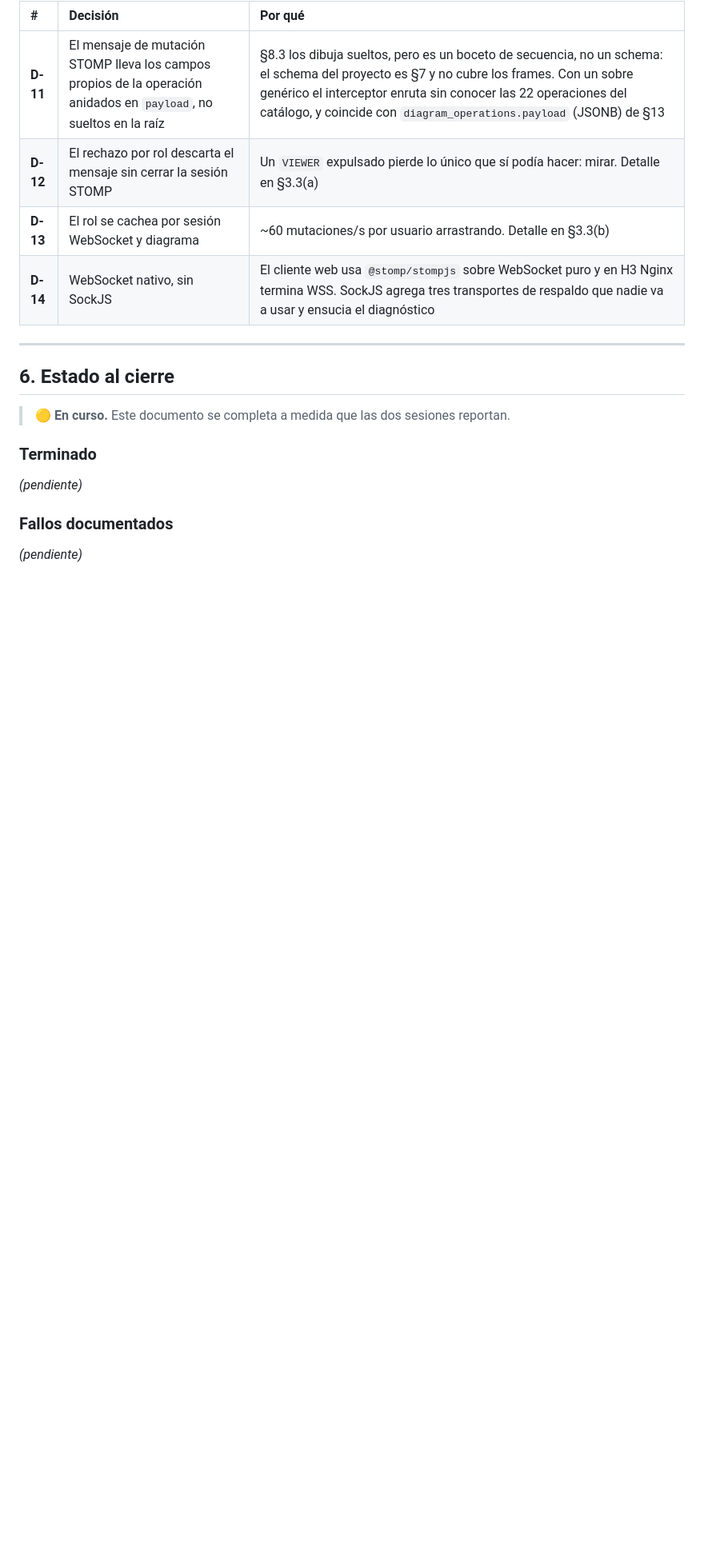
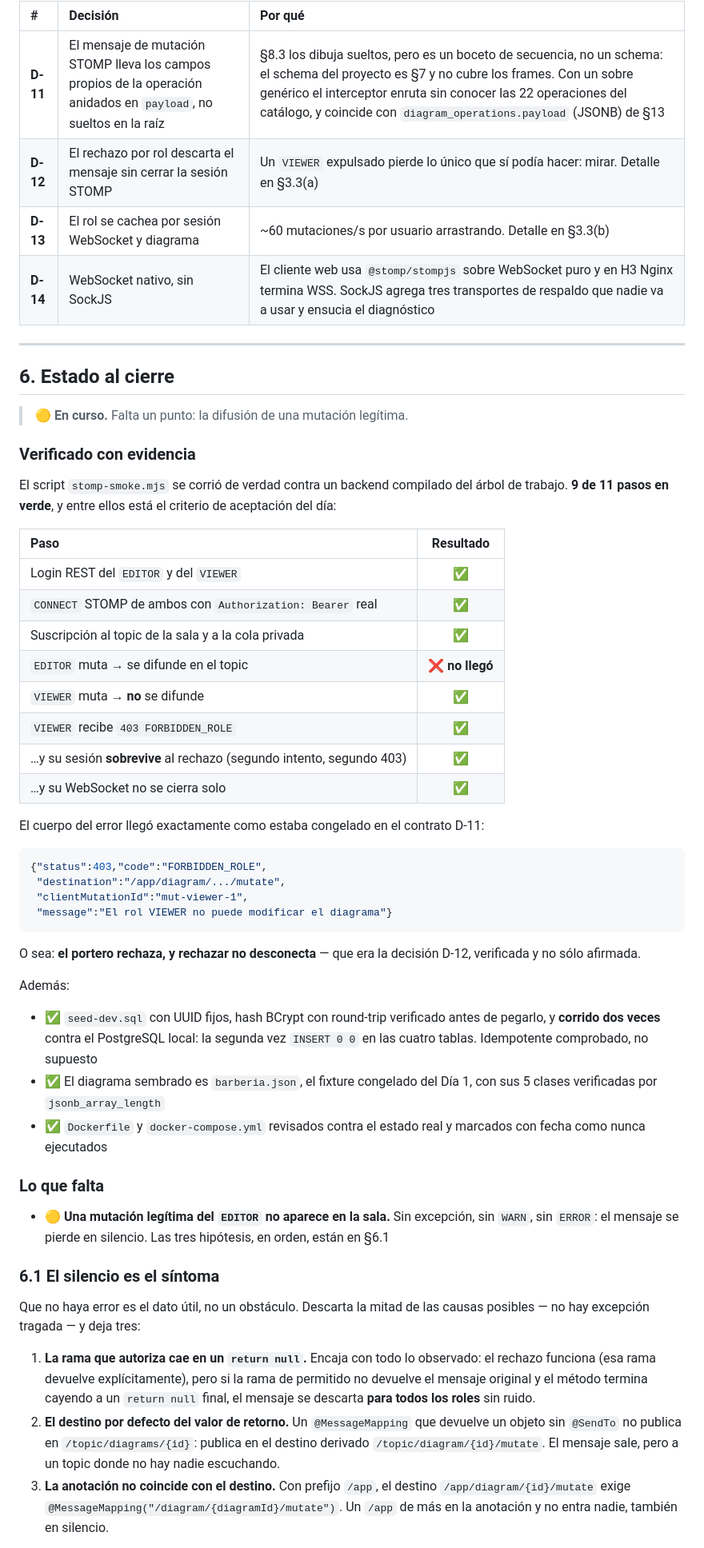
Before and after one commit to daniel-ol5/diagramacolaborativo, a Markdown page: docs/dias/dia-02_2026-09-04.md, the part around one of its changes. Shown at 80% size. Rendered like a GitHub page; blank space fills up the shorter version.

Commit message:
docs: resultados verificados del dia 02 - el 403 pasa, falta la difusion
El criterio de aceptacion del dia (VIEWER -> 403 por STOMP con la sesion
viva) queda verificado por el script de humo, 9 de 11 pasos. El unico
fallo es una mutacion legitima del EDITOR que no llega al topic, sin
excepcion ni log: quedan escritas las tres hipotesis ordenadas.

Se documentan dos fallos: el docker-compose traia la clave de desarrollo
como valor por defecto (un despliegue sin .env arrancaba igual) y las dos
formas en que dos sesiones paralelas se pisaron en la misma maquina.

Co-Authored-By: Claude Opus 5 <noreply@anthropic.com>
Claude-Session: https://claude.ai/code/session_01K7t2GaMDChkbmagELLZszQ

````diff
--- a/docs/dias/dia-02_2026-09-04.md
+++ b/docs/dias/dia-02_2026-09-04.md
@@ -204,12 +204,67 @@ que uno que aparenta estarlo.
 
 ## 6. Estado al cierre
 
-> 🟡 **En curso.** Este documento se completa a medida que las dos sesiones reportan.
+> 🟡 **En curso.** Falta un punto: la difusión de una mutación legítima.
 
-### Terminado
+### Verificado con evidencia
 
-*(pendiente)*
+El script `stomp-smoke.mjs` se corrió de verdad contra un backend compilado del árbol
+de trabajo. **9 de 11 pasos en verde**, y entre ellos está el criterio de aceptación
+del día:
 
-### Fallos documentados
+| Paso | Resultado |
+| :--- | :---: |
+| Login REST del `EDITOR` y del `VIEWER` | ✅ |
+| `CONNECT` STOMP de ambos con `Authorization: Bearer` real | ✅ |
+| Suscripción al topic de la sala y a la cola privada | ✅ |
+| `EDITOR` muta → se difunde en el topic | ❌ **no llegó** |
+| `VIEWER` muta → **no** se difunde | ✅ |
+| `VIEWER` recibe `403 FORBIDDEN_ROLE` | ✅ |
+| …y su sesión **sobrevive** al rechazo (segundo intento, segundo 403) | ✅ |
+| …y su WebSocket no se cierra solo | ✅ |
 
-*(pendiente)*
+El cuerpo del error llegó exactamente como estaba congelado en el contrato D-11:
+
+```json
+{"status":403,"code":"FORBIDDEN_ROLE",
+ "destination":"/app/diagram/.../mutate",
+ "clientMutationId":"mut-viewer-1",
+ "message":"El rol VIEWER no puede modificar el diagrama"}
+```
+
+O sea: **el portero rechaza, y rechazar no desconecta** — que era la decisión D-12,
+verificada y no sólo afirmada.
+
+Además:
+
+- ✅ `seed-dev.sql` con UUID fijos, hash BCrypt con round-trip verificado antes de
+  pegarlo, y **corrido dos veces** contra el PostgreSQL local: la segunda vez
+  `INSERT 0 0` en las cuatro tablas. Idempotente comprobado, no supuesto
+- ✅ El diagrama sembrado es `barberia.json`, el fixture congelado del Día 1, con sus
+  5 clases verificadas por `jsonb_array_length`
+- ✅ `Dockerfile` y `docker-compose.yml` revisados contra el estado real y marcados
+  con fecha como nunca ejecutados
+
+### Lo que falta
+
+- 🟡 **Una mutación legítima del `EDITOR` no aparece en la sala.** Sin excepción,
+  sin `WARN`, sin `ERROR`: el mensaje se pierde en silencio. Las tres hipótesis, en
+  orden, están en §6.1
+
+### 6.1 El silencio es el síntoma
+
+Que no haya error es el dato útil, no un obstáculo. Descarta la mitad de las causas
+posibles — no hay excepción tragada — y deja tres:
+
+1. **La rama que autoriza cae en un `return null`.** Encaja con todo lo observado: el
+   rechazo funciona (esa rama devuelve explícitamente), pero si la rama de permitido
+   no devuelve el mensaje original y el método termina cayendo a un `return null`
+   final, el mensaje se descarta **para todos los roles** sin ruido.
+2. **El destino por defecto del valor de retorno.** Un `@MessageMapping` que devuelve
+   un objeto sin `@SendTo` no publica en `/topic/diagrams/{id}`: publica en el destino
+   derivado `/topic/diagram/{id}/mutate`. El mensaje sale, pero a un topic donde no
+   hay nadie escuchando.
+3. **La anotación no coincide con el destino.** Con prefijo `/app`, el destino
+   `/app/diagram/{id}/mutate` exige `@MessageMapping("/diagram/{diagramId}/mutate")`.
+   Un `/app` de más en la anotación y no entra nadie, también en silencio.
+
````
Also changed, not shown: other parts of docs/dias/dia-02_2026-09-04.md (+20 -0 lines).
